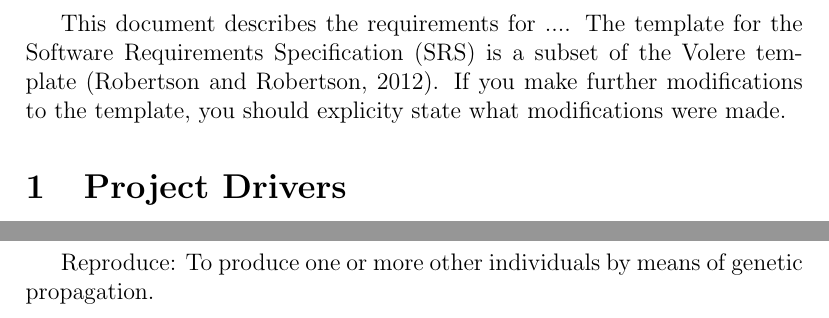
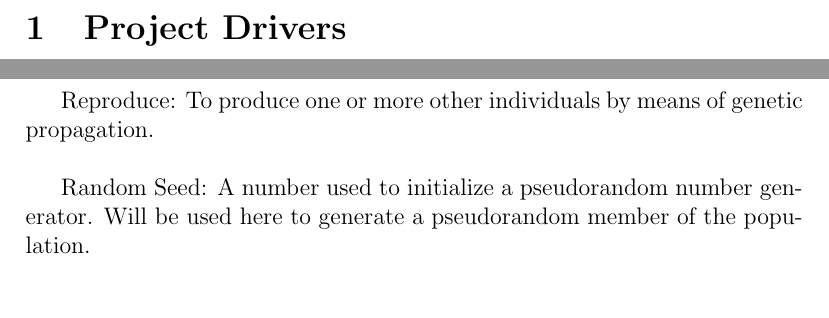
Before and after one commit to KelvinKKLin/GrateBox, a LaTeX document (Doc/SRS/SRS.tex): two parts of pages 5 and 8 of 34 before the commit and two parts of pages 5 and 7 of 34 after it, joined at a grey line, cut at the place of the change, the shorter picture padded with empty space. Compiled offline with pdfLaTeX.

Commit message:
More Eric edits

```diff
--- a/Doc/SRS/SRS.tex
+++ b/Doc/SRS/SRS.tex
@@ -60,11 +60,6 @@ October 11, 2016 & 1.5 & Added to Non-Functional Reqs and Section 1\\
 \newpage
 
 \pagenumbering{arabic}
-
-This document describes the requirements for ....  The template for the Software
-Requirements Specification (SRS) is a subset of the Volere
-template~\citep{RobertsonAndRobertson2012}.  If you make further modifications
-to the template, you should explicity state what modifications were made.
 
 \section{Project Drivers}
 
@@ -193,6 +188,8 @@ Crossover: The exchange of genetic material between organism (or cars).\\
 
 Reproduce: To produce one or more other individuals by means of genetic
 propagation.\\
+
+Random Seed: A number used to initialize a pseudorandom number generator. Will be used here to generate a pseudorandom member of the population.\\
 
 \subsection{Relevant Facts and Assumptions}
 
```
Also changed, not shown: Doc/SRS/SRS.pdf, 1 other file.
